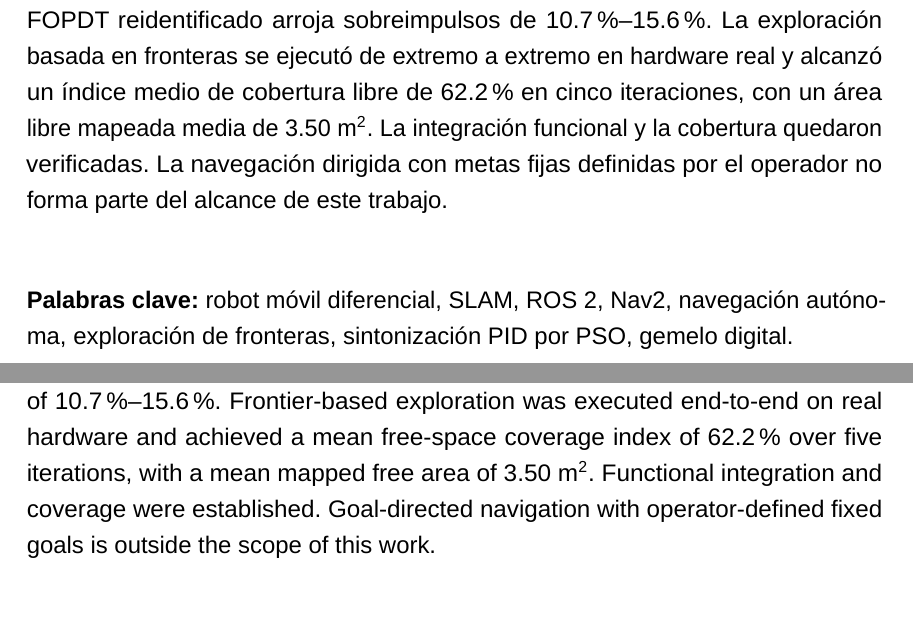
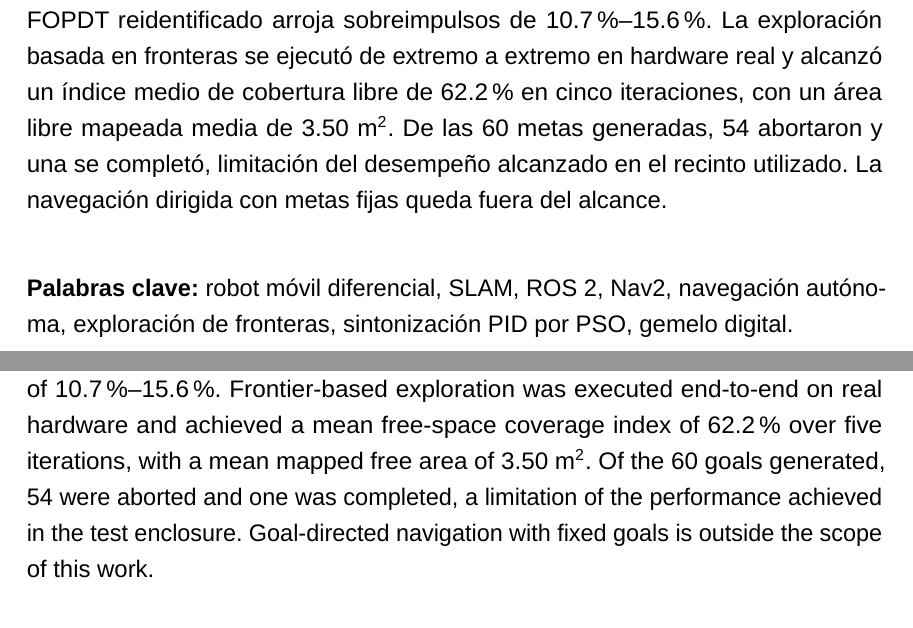
Before and after one commit to SVN11X/doc_tesis, a LaTeX thesis (main.tex, which reads 1-PagPreliminar/resumen.tex): two parts of pages 15 and 16 of 140, joined at a grey line, cut so that both start at the same text. Compiled offline with LuaLaTeX; a missing font is replaced by an installed copy or a similar font.

Commit message:
correcciones

```diff
--- a/1-PagPreliminar/resumen.tex
+++ b/1-PagPreliminar/resumen.tex
@@ -7,9 +7,9 @@ Este trabajo describe el diseño e implementación de un prototipo de robot móv
 
 El control diferencial se implementó sobre la infraestructura de control de \gls{ROS2}, y las ganancias PID del firmware se obtuvieron mediante optimización por enjambre de partículas (PSO) y refinamiento experimental sobre hardware real. El mapeo se realizó con SLAM Toolbox y la navegación con Nav2, incorporando además exploración autónoma basada en fronteras.
 
-La odometría se validó cuantitativamente en trayectorias rectas sobre hardware real, con un error medio de 3.63\%. El mapeo se verificó funcionalmente y se caracterizó mediante el índice de cobertura libre y el área libre mapeada, sin una referencia geométrica externa que permita cuantificar el error absoluto del mapa. El control de velocidad se evaluó experimentalmente en lazo cerrado a 0.13~m/s, con error estacionario cercano a cero y sin sobreimpulso apreciable dentro de la resolución de medida. Con carácter ilustrativo, una simulación sobre un modelo FOPDT reidentificado arroja sobreimpulsos de 10.7\%--15.6\%. La exploración basada en fronteras se ejecutó de extremo a extremo en hardware real y alcanzó un índice medio de cobertura libre de 62.2\% en cinco iteraciones, con un área libre mapeada media de 3.50~m$^2$. La integración funcional y la cobertura quedaron verificadas. La navegación dirigida con metas fijas definidas por el operador no forma parte del alcance de este trabajo.
+La odometría se validó cuantitativamente en trayectorias rectas sobre hardware real, con un error medio de 3.63\%. El mapeo se verificó funcionalmente y se caracterizó mediante el índice de cobertura libre y el área libre mapeada, sin una referencia geométrica externa que permita cuantificar el error absoluto del mapa. El control de velocidad se evaluó experimentalmente en lazo cerrado a 0.13~m/s, con error estacionario cercano a cero y sin sobreimpulso apreciable dentro de la resolución de medida. Con carácter ilustrativo, una simulación sobre un modelo FOPDT reidentificado arroja sobreimpulsos de 10.7\%--15.6\%. La exploración basada en fronteras se ejecutó de extremo a extremo en hardware real y alcanzó un índice medio de cobertura libre de 62.2\% en cinco iteraciones, con un área libre mapeada media de 3.50~m$^2$. De las 60 metas generadas, 54 abortaron y una se completó, limitación del desempeño alcanzado en el recinto utilizado. La navegación dirigida con metas fijas queda fuera del alcance.
 
-\vspace{0.5cm}
+\vspace{0.3cm}
 \noindent\textbf{Palabras clave:} robot móvil diferencial, SLAM, \gls{ROS2}, Nav2, navegación autónoma, exploración de fronteras, sintonización PID por PSO, gemelo digital.
 
 \chapter*{ABSTRACT}
@@ -21,5 +21,5 @@ This thesis describes the design and implementation of a differential mobile rob
 
 Differential control was implemented on top of the \gls{ROS2} control infrastructure, and the firmware PID gains were obtained through Particle Swarm Optimization (PSO) and experimental refinement on real hardware. Mapping used SLAM Toolbox and navigation used Nav2, additionally incorporating frontier-based autonomous exploration.
 
-Odometry was quantitatively validated on straight trajectories on real hardware, with a mean error of 3.63\%. Mapping was functionally verified and characterized through free-space coverage and mapped free area, without an external geometric reference to quantify absolute map accuracy. Closed-loop speed control was evaluated experimentally on the real robot at 0.13~m/s, with near-zero steady-state error and no appreciable overshoot within the measurement resolution. As an illustrative complement, a simulation on a reidentified FOPDT model yields overshoots of 10.7\%--15.6\%. Frontier-based exploration was executed end-to-end on real hardware and achieved a mean free-space coverage index of 62.2\% over five iterations, with a mean mapped free area of 3.50~m$^2$. Functional integration and coverage were established. Goal-directed navigation with operator-defined fixed goals is outside the scope of this work.
+Odometry was quantitatively validated on straight trajectories on real hardware, with a mean error of 3.63\%. Mapping was functionally verified and characterized through free-space coverage and mapped free area, without an external geometric reference to quantify absolute map accuracy. Closed-loop speed control was evaluated experimentally on the real robot at 0.13~m/s, with near-zero steady-state error and no appreciable overshoot within the measurement resolution. As an illustrative complement, a simulation on a reidentified FOPDT model yields overshoots of 10.7\%--15.6\%. Frontier-based exploration was executed end-to-end on real hardware and achieved a mean free-space coverage index of 62.2\% over five iterations, with a mean mapped free area of 3.50~m$^2$. Of the 60 goals generated, 54 were aborted and one was completed, a limitation of the performance achieved in the test enclosure. Goal-directed navigation with fixed goals is outside the scope of this work.
 
```
Also changed, not shown: 1-PagPreliminar/resumen.tex (2 more changed lines).
